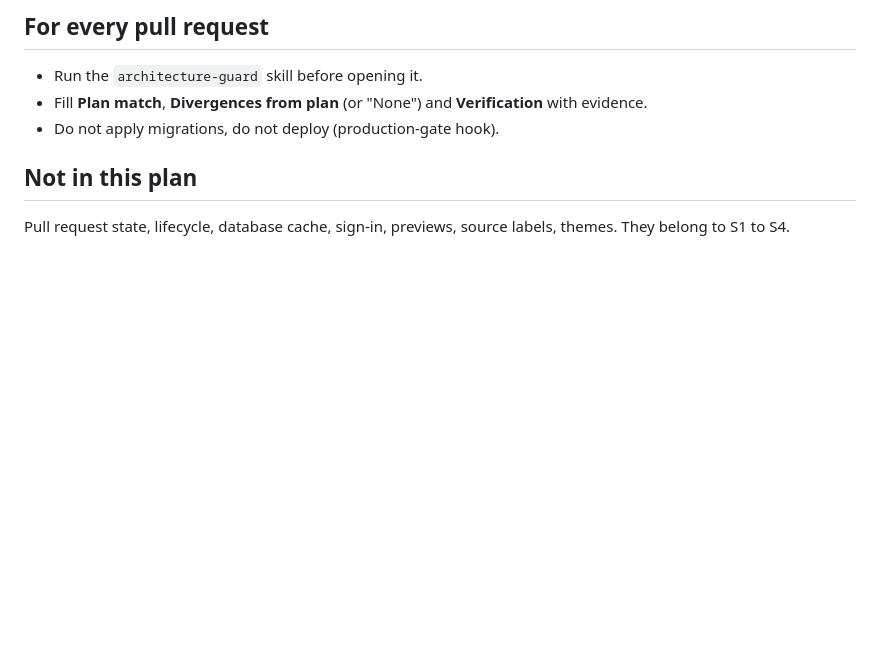
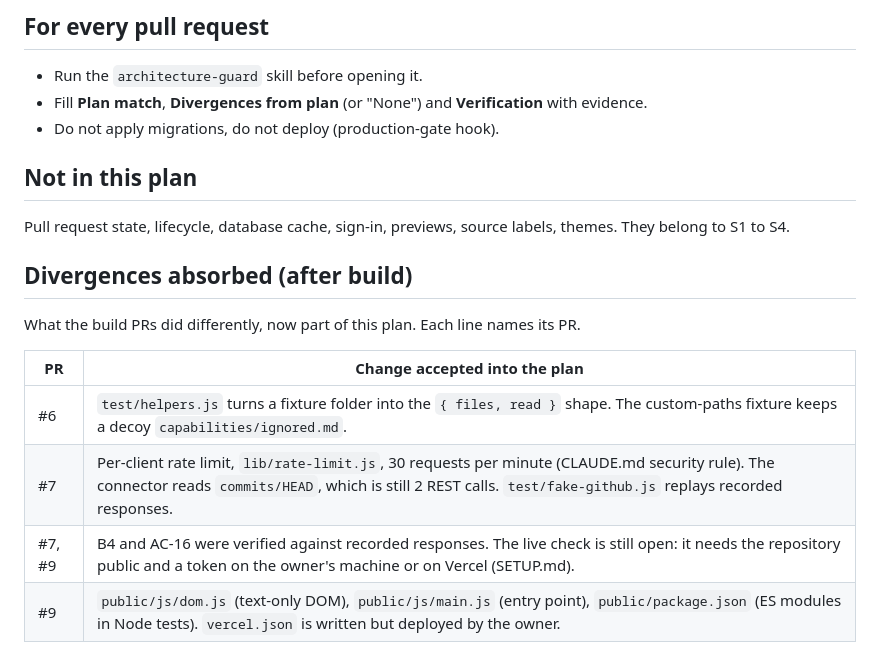
Before and after one commit to netskyf-cell/chain, a Markdown page: intent/s0-walking-skeleton/plan.md, the part around the change. Rendered like a GitHub page; blank space fills up the shorter version.

```diff
--- a/intent/s0-walking-skeleton/plan.md
+++ b/intent/s0-walking-skeleton/plan.md
@@ -62,3 +62,14 @@ At the end, the demo moment works in a browser.
 ## Not in this plan
 
 Pull request state, lifecycle, database cache, sign-in, previews, source labels, themes. They belong to S1 to S4.
+
+## Divergences absorbed (after build)
+
+What the build PRs did differently, now part of this plan. Each line names its PR.
+
+| PR | Change accepted into the plan |
+|---|---|
+| #6 | `test/helpers.js` turns a fixture folder into the `{ files, read }` shape. The custom-paths fixture keeps a decoy `capabilities/ignored.md`. |
+| #7 | Per-client rate limit, `lib/rate-limit.js`, 30 requests per minute (CLAUDE.md security rule). The connector reads `commits/HEAD`, which is still 2 REST calls. `test/fake-github.js` replays recorded responses. |
+| #7, #9 | B4 and AC-16 were verified against recorded responses. The live check is still open: it needs the repository public and a token on the owner's machine or on Vercel (SETUP.md). |
+| #9 | `public/js/dom.js` (text-only DOM), `public/js/main.js` (entry point), `public/package.json` (ES modules in Node tests). `vercel.json` is written but deployed by the owner. |
```
Also changed, not shown: intent/s1-state/plan.md (+11 -0 lines).
